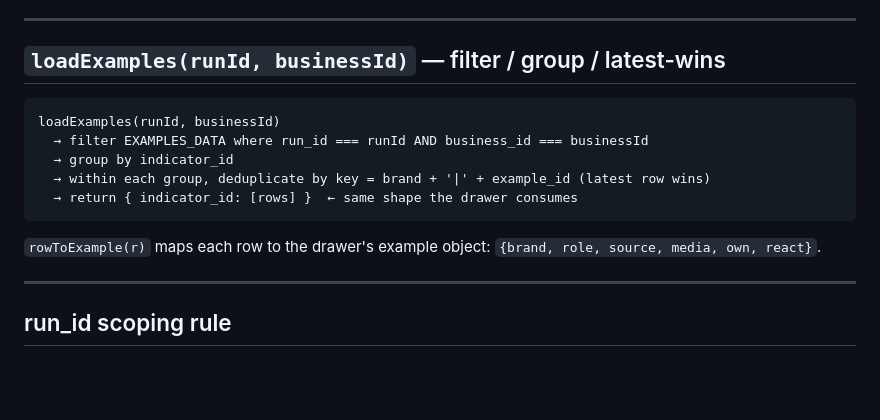
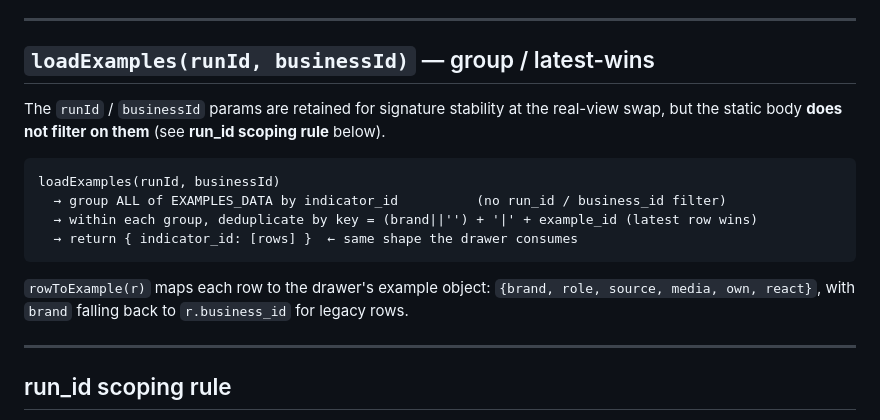
Before and after one commit to BengtCJ/b_tabext_nav, a Markdown page: EXAMPLES_CONTRACT.md, the part around the change. Rendered like a GitHub page; blank space fills up the shorter version.

Commit message:
docs(examples): reconcile loadExamples pseudocode with no-filter rule
The pseudocode block still showed the old run_id/business_id filter, contradicting
the run_id scoping rule section. Updated to: group ALL rows (no filter), dedup by
(brand||'')+'|'+example_id, and note the brand→business_id fallback in rowToExample.

Co-Authored-By: Claude Opus 4.8 (1M context) <noreply@anthropic.com>

````diff
--- a/EXAMPLES_CONTRACT.md
+++ b/EXAMPLES_CONTRACT.md
@@ -48,17 +48,20 @@ Add new platform cases **only in `embedToMedia`** — never in the renderers.
 
 ---
 
-## `loadExamples(runId, businessId)` — filter / group / latest-wins
+## `loadExamples(runId, businessId)` — group / latest-wins
+
+The `runId` / `businessId` params are retained for signature stability at the real-view swap, but
+the static body **does not filter on them** (see **run_id scoping rule** below).
 
 ```
 loadExamples(runId, businessId)
-  → filter EXAMPLES_DATA where run_id === runId AND business_id === businessId
-  → group by indicator_id
-  → within each group, deduplicate by key = brand + '|' + example_id (latest row wins)
+  → group ALL of EXAMPLES_DATA by indicator_id          (no run_id / business_id filter)
+  → within each group, deduplicate by key = (brand||'') + '|' + example_id (latest row wins)
   → return { indicator_id: [rows] }  ← same shape the drawer consumes
 ```
 
-`rowToExample(r)` maps each row to the drawer's example object: `{brand, role, source, media, own, react}`.
+`rowToExample(r)` maps each row to the drawer's example object: `{brand, role, source, media, own, react}`,
+with `brand` falling back to `r.business_id` for legacy rows.
 
 ---
 
````
